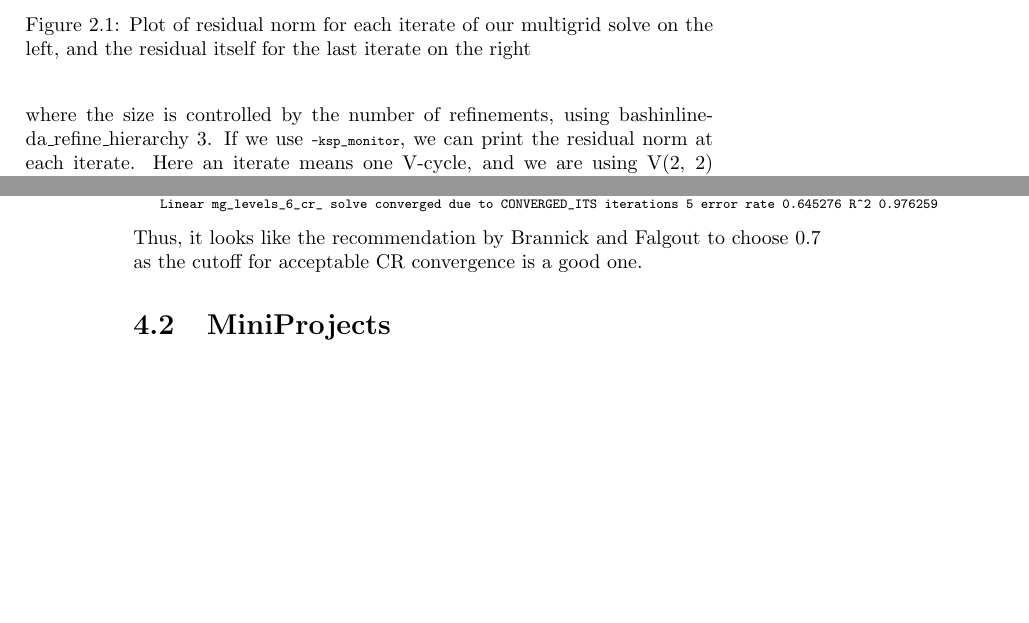
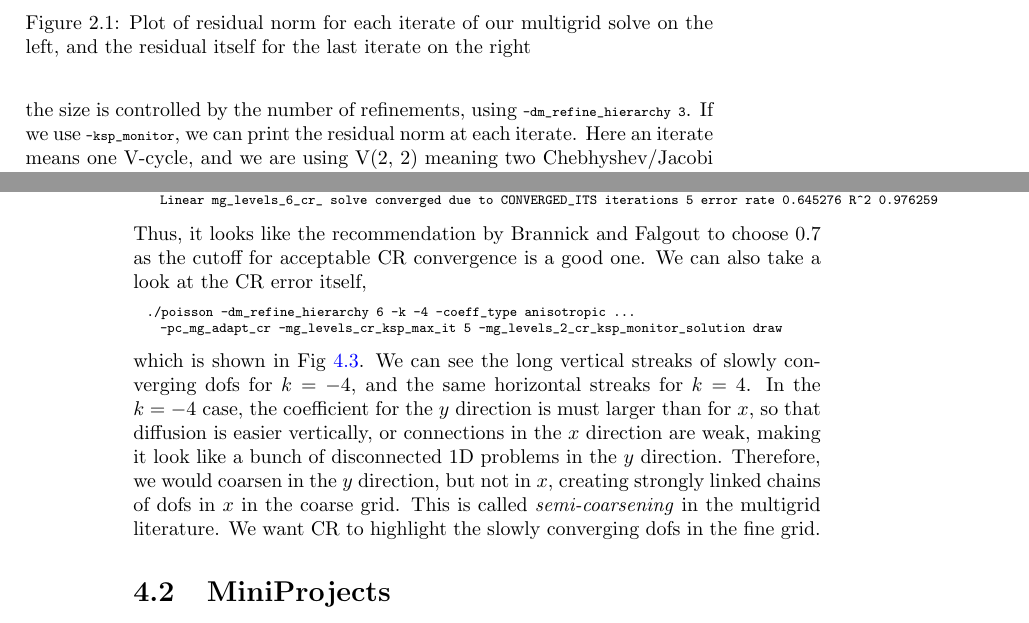
Before and after one commit to knepley/robustmg, a LaTeX thesis (docs/robustmg.tex, which reads docs/ChFailure.tex, docs/ChPoisson.tex): two parts of pages 13 and 24 of 27 before the commit and two parts of pages 13 and 24 of 29 after it, joined at a grey line, cut so that both start at the same text, the shorter picture padded with empty space. Compiled offline with pdfLaTeX.

Commit message:
Doc: More progress on CR

```diff
--- a/docs/ChFailure.tex
+++ b/docs/ChFailure.tex
@@ -140,4 +140,9 @@ whereas for a fully functioning multigrid we get
       Linear mg_levels_5_cr_ solve converged due to CONVERGED_ITS iterations 5 error rate 0.645552 R^2 0.975915
     Linear mg_levels_6_cr_ solve converged due to CONVERGED_ITS iterations 5 error rate 0.645276 R^2 0.976259
 \end{bash}
-Thus, it looks like the recommendation by Brannick and Falgout to choose 0.7 as the cutoff for acceptable CR convergence is a good one.
+Thus, it looks like the recommendation by Brannick and Falgout to choose 0.7 as the cutoff for acceptable CR convergence is a good one. We can also take a look at the CR error itself,
+\begin{bash}
+  ./poisson -dm_refine_hierarchy 6 -k -4 -coeff_type anisotropic ...
+    -pc_mg_adapt_cr -mg_levels_cr_ksp_max_it 5 -mg_levels_2_cr_ksp_monitor_solution draw
+\end{bash}
+which is shown in Fig~\ref{fig:errorCRAnisoK}. We can see the long vertical streaks of slowly converging dofs for $k = -4$, and the same horizontal streaks for $k = 4$. In the $k = -4$ case, the coefficient for the $y$ direction is must larger than for $x$, so that diffusion is easier vertically, or connections in the $x$ direction are weak, making it look like a bunch of disconnected 1D problems in the $y$ direction. Therefore, we would coarsen in the $y$ direction, but not in $x$, creating strongly linked chains of dofs in $x$ in the coarse grid. This is called \defineTerm{semi-coarsening} in the multigrid literature. We want CR to highlight the slowly converging dofs in the fine grid.
@@ -144,3 +166,5 @@ Thus, it looks like the recommendation by Brannick and Falgout to choose 0.7 as
+\end{figure}
+
 
 \section{MiniProjects}
 
--- a/docs/ChPoisson.tex
+++ b/docs/ChPoisson.tex
@@ -155,7 +155,7 @@ I notice that my Apple also likes \bashinline{-malloc_debug 0}. Looking at the o
 
 \section{Convergence}
 
-Suppose that we start with the scalable solver above, and wish to look at the convergence of the solver. We will start with a smaller problem of size 16129, where the size is controlled by the number of refinements, using bashinline{-da\_refine\_hierarchy 3}. If we use \bashinline{-ksp_monitor}, we can print the residual norm at each iterate. Here an iterate means one V-cycle, and we are using V(2, 2) meaning two Chebhyshev/Jacobi iterations for each smoother application.
+Suppose that we start with the scalable solver above, and wish to look at the convergence of the solver. We will start with a smaller problem of size 16129, where the size is controlled by the number of refinements, using \bashinline{-dm\_refine\_hierarchy 3}. If we use \bashinline{-ksp_monitor}, we can print the residual norm at each iterate. Here an iterate means one V-cycle, and we are using V(2, 2) meaning two Chebhyshev/Jacobi iterations for each smoother application.
 \begin{bash}
 0 KSP Residual norm 1.246687667754e+02
 1 KSP Residual norm 1.173183807978e+00
```
Also changed, not shown: docs/ChFailure.tex (17 more changed lines), 1 other file.
